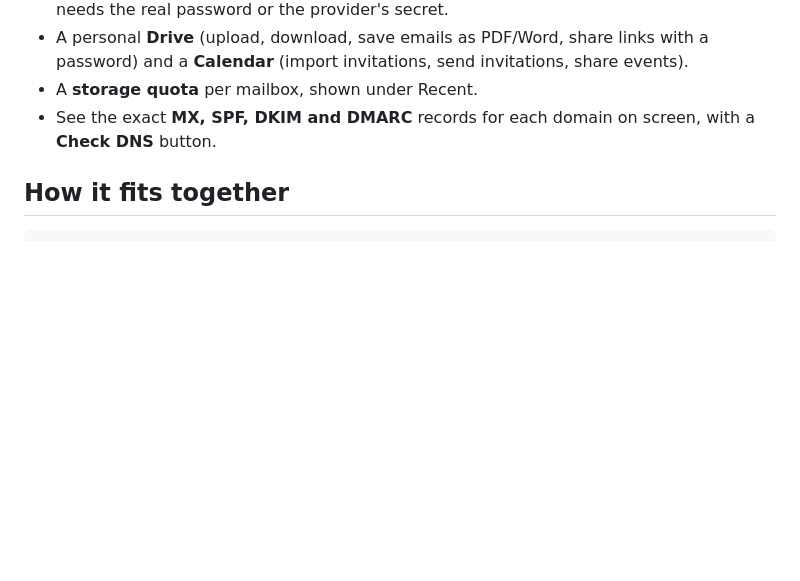
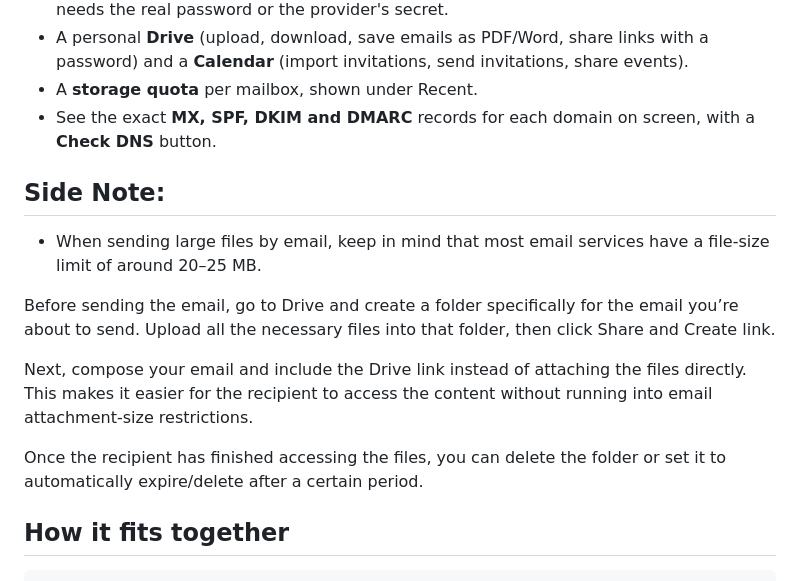
Before and after one commit to DanversKara/BearerMailServer, a Markdown page: README.md, the part around the change. Drawn GitHub-style; blank space fills up the shorter version.

```diff
--- a/README.md
+++ b/README.md
@@ -10,6 +10,15 @@ Self-hosted email for your own domain.
 - A personal **Drive** (upload, download, save emails as PDF/Word, share links with a password) and a **Calendar** (import invitations, send invitations, share events).
 - A **storage quota** per mailbox, shown under Recent.
 - See the exact **MX, SPF, DKIM and DMARC** records for each domain on screen, with a **Check DNS** button.
+
+## Side Note:
+- When sending large files by email, keep in mind that most email services have a file-size limit of around 20–25 MB.
+
+Before sending the email, go to Drive and create a folder specifically for the email you’re about to send. Upload all the necessary files into that folder, then click Share and Create link.
+
+Next, compose your email and include the Drive link instead of attaching the files directly. This makes it easier for the recipient to access the content without running into email attachment-size restrictions.
+
+Once the recipient has finished accessing the files, you can delete the folder or set it to automatically expire/delete after a certain period.
 
 ## How it fits together
 
```
